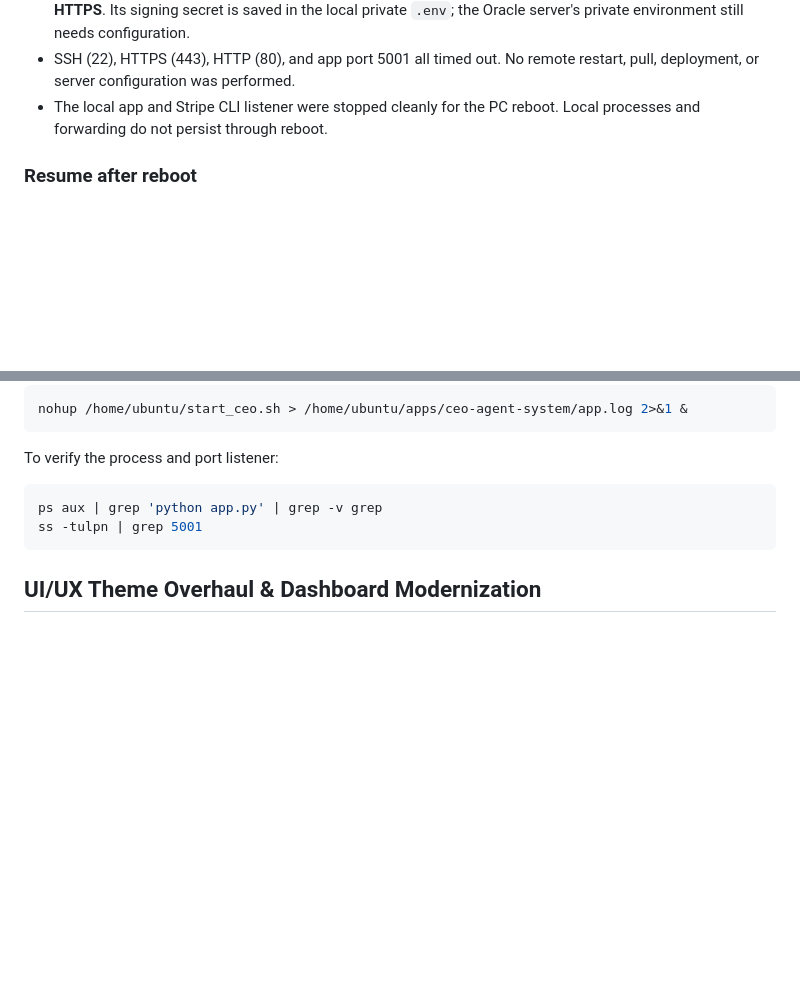
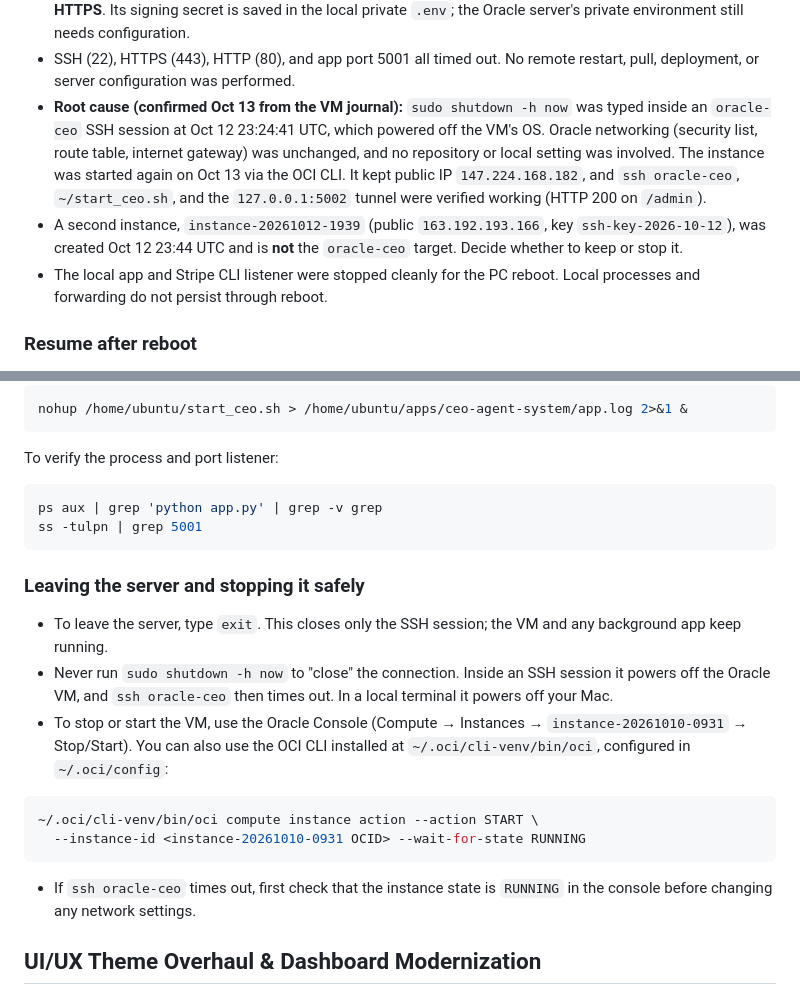
Before and after one commit to 0xwaya/ceo-agent-system, a Markdown page: docs/UPGRADE_NEXT_SESSION.md, 2 parts joined by grey strips. Rendered like a GitHub page; blank space fills up the shorter version.

Commit message:
docs: record Oracle SSH outage root cause and safe stop/start steps
Co-authored-by: Copilot <223556219+Copilot@users.noreply.github.com>

````diff
--- a/docs/UPGRADE_NEXT_SESSION.md
+++ b/docs/UPGRADE_NEXT_SESSION.md
@@ -31,6 +31,16 @@ This section supersedes the older October 12 snapshots below.
   private environment still needs configuration.
 - SSH (22), HTTPS (443), HTTP (80), and app port 5001 all timed out.
   No remote restart, pull, deployment, or server configuration was performed.
+- **Root cause (confirmed Oct 13 from the VM journal):** `sudo shutdown -h now`
+  was typed inside an `oracle-ceo` SSH session at Oct 12 23:24:41 UTC, which
+  powered off the VM's OS. Oracle networking (security list, route table,
+  internet gateway) was unchanged, and no repository or local setting was
+  involved. The instance was started again on Oct 13 via the OCI CLI. It kept
+  public IP `147.224.168.182`, and `ssh oracle-ceo`, `~/start_ceo.sh`, and the
+  `127.0.0.1:5002` tunnel were verified working (HTTP 200 on `/admin`).
+- A second instance, `instance-20261012-1939` (public `163.192.193.166`, key
+  `ssh-key-2026-10-12`), was created Oct 12 23:44 UTC and is **not** the
+  `oracle-ceo` target. Decide whether to keep or stop it.
 - The local app and Stripe CLI listener were stopped cleanly for the PC reboot.
   Local processes and forwarding do not persist through reboot.
 
@@ -230,6 +240,25 @@ ps aux | grep 'python app.py' | grep -v grep
 ss -tulpn | grep 5001
 ```
 
+### Leaving the server and stopping it safely
+
+- To leave the server, type `exit`. This closes only the SSH session; the VM
+  and any background app keep running.
+- Never run `sudo shutdown -h now` to "close" the connection. Inside an SSH
+  session it powers off the Oracle VM, and `ssh oracle-ceo` then times out.
+  In a local terminal it powers off your Mac.
+- To stop or start the VM, use the Oracle Console (Compute → Instances →
+  `instance-20261010-0931` → Stop/Start). You can also use the OCI CLI
+  installed at `~/.oci/cli-venv/bin/oci`, configured in `~/.oci/config`:
+
+```bash
+~/.oci/cli-venv/bin/oci compute instance action --action START \
+  --instance-id <instance-20261010-0931 OCID> --wait-for-state RUNNING
+```
+
+- If `ssh oracle-ceo` times out, first check that the instance state is
+  `RUNNING` in the console before changing any network settings.
+
 ## UI/UX Theme Overhaul & Dashboard Modernization
 
 ### October 12, 2026 UI Overhaul
````
